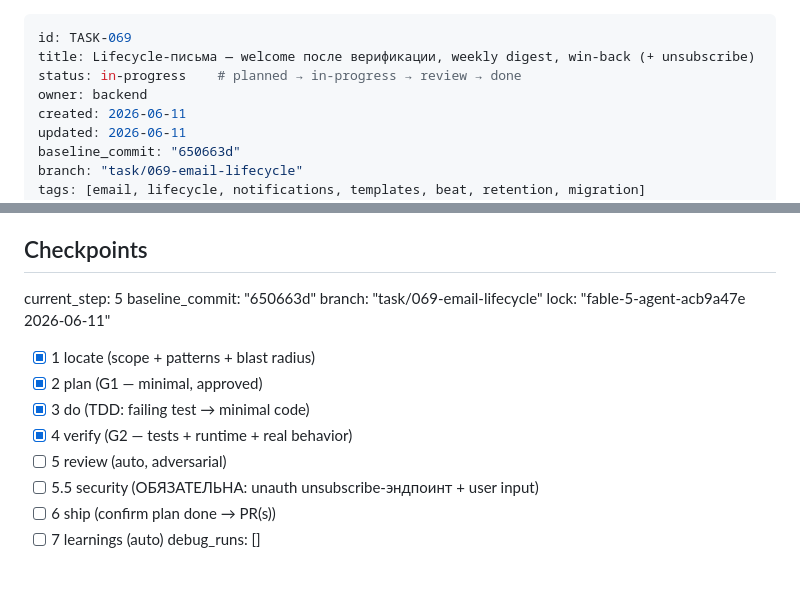
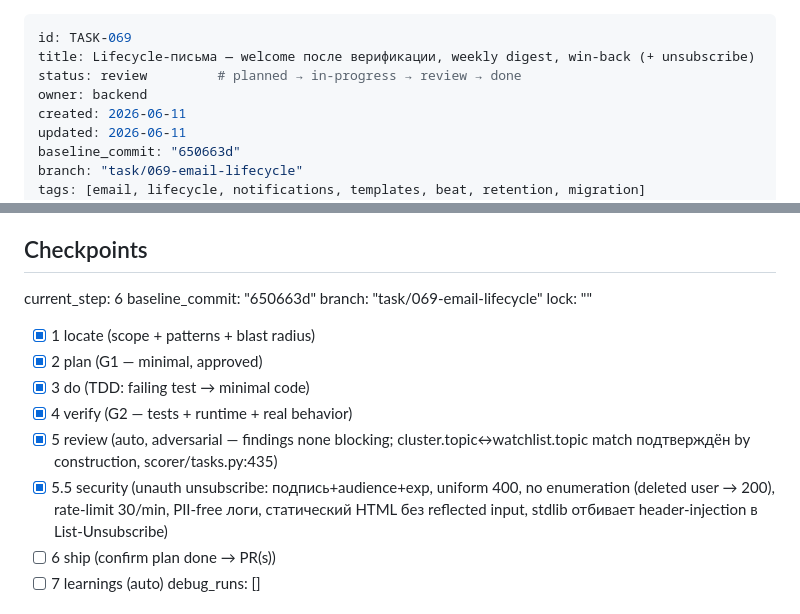
Before and after one commit to BotNet1337/trend-pulse, a Markdown page: docs/tasks/task-069-email-lifecycle.md, 2 parts joined by grey strips. Drawn GitHub-style; blank space fills up the shorter version.

Commit message:
docs(tasks): TASK-069 checkpoints — do/verify/review/security done, decisions in Details

```diff
--- a/docs/tasks/task-069-email-lifecycle.md
+++ b/docs/tasks/task-069-email-lifecycle.md
@@ -1,7 +1,7 @@
 ---
 id: TASK-069
 title: Lifecycle-письма — welcome после верификации, weekly digest, win-back (+ unsubscribe)
-status: in-progress    # planned → in-progress → review → done
+status: review         # planned → in-progress → review → done
 owner: backend
 created: 2026-06-11
 updated: 2026-06-11
@@ -251,16 +251,16 @@ unsubscribe-ссылку; неверифицированным и отписав
 
 ## Checkpoints
 <!-- trendpulse-executor reads current_step and ticks these; enables resume -->
-current_step: 5
+current_step: 6
 baseline_commit: "650663d"
 branch: "task/069-email-lifecycle"
-lock: "fable-5-agent-acb9a47e 2026-06-11"
+lock: ""
 - [x] 1 locate (scope + patterns + blast radius)
 - [x] 2 plan (G1 — minimal, approved)
 - [x] 3 do (TDD: failing test → minimal code)
 - [x] 4 verify (G2 — tests + runtime + real behavior)
-- [ ] 5 review (auto, adversarial)
-- [ ] 5.5 security (ОБЯЗАТЕЛЬНА: unauth unsubscribe-эндпоинт + user input)
+- [x] 5 review (auto, adversarial — findings none blocking; cluster.topic↔watchlist.topic match подтверждён by construction, scorer/tasks.py:435)
+- [x] 5.5 security (unauth unsubscribe: подпись+audience+exp, uniform 400, no enumeration (deleted user → 200), rate-limit 30/min, PII-free логи, статический HTML без reflected input, stdlib отбивает header-injection в List-Unsubscribe)
 - [ ] 6 ship (confirm plan done → PR(s))
 - [ ] 7 learnings (auto)
 debug_runs: []
```
Also changed, not shown: other parts of docs/tasks/task-069-email-lifecycle.md (+5 -5 lines).
